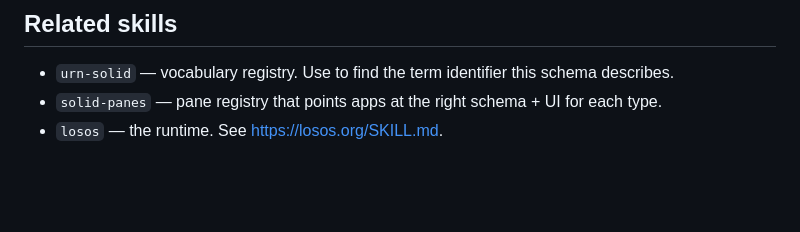
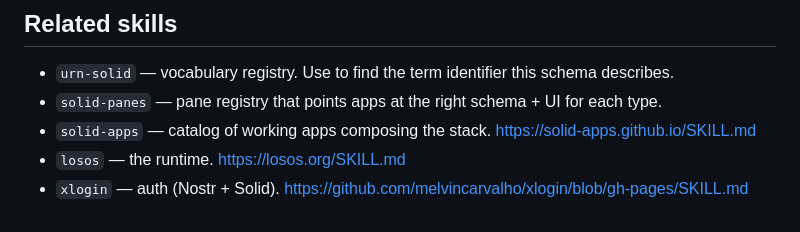
Before and after one commit to solid-schema/solid-schema.github.io, a Markdown page: SKILL.md, the part around the change. Rendered like a GitHub page; blank space fills up the shorter version.

Commit message:
SKILL.md: add solid-apps + xlogin to Related skills

```diff
--- a/SKILL.md
+++ b/SKILL.md
@@ -120,4 +120,6 @@ The body is standard JSON Schema. The `x-urn-solid` extension uses JSON Schema's
 
 - `urn-solid` — vocabulary registry. Use to find the term identifier this schema describes.
 - `solid-panes` — pane registry that points apps at the right schema + UI for each type.
-- `losos` — the runtime. See https://losos.org/SKILL.md.
+- `solid-apps` — catalog of working apps composing the stack. https://solid-apps.github.io/SKILL.md
+- `losos` — the runtime. https://losos.org/SKILL.md
+- `xlogin` — auth (Nostr + Solid). https://github.com/melvincarvalho/xlogin/blob/gh-pages/SKILL.md
```
